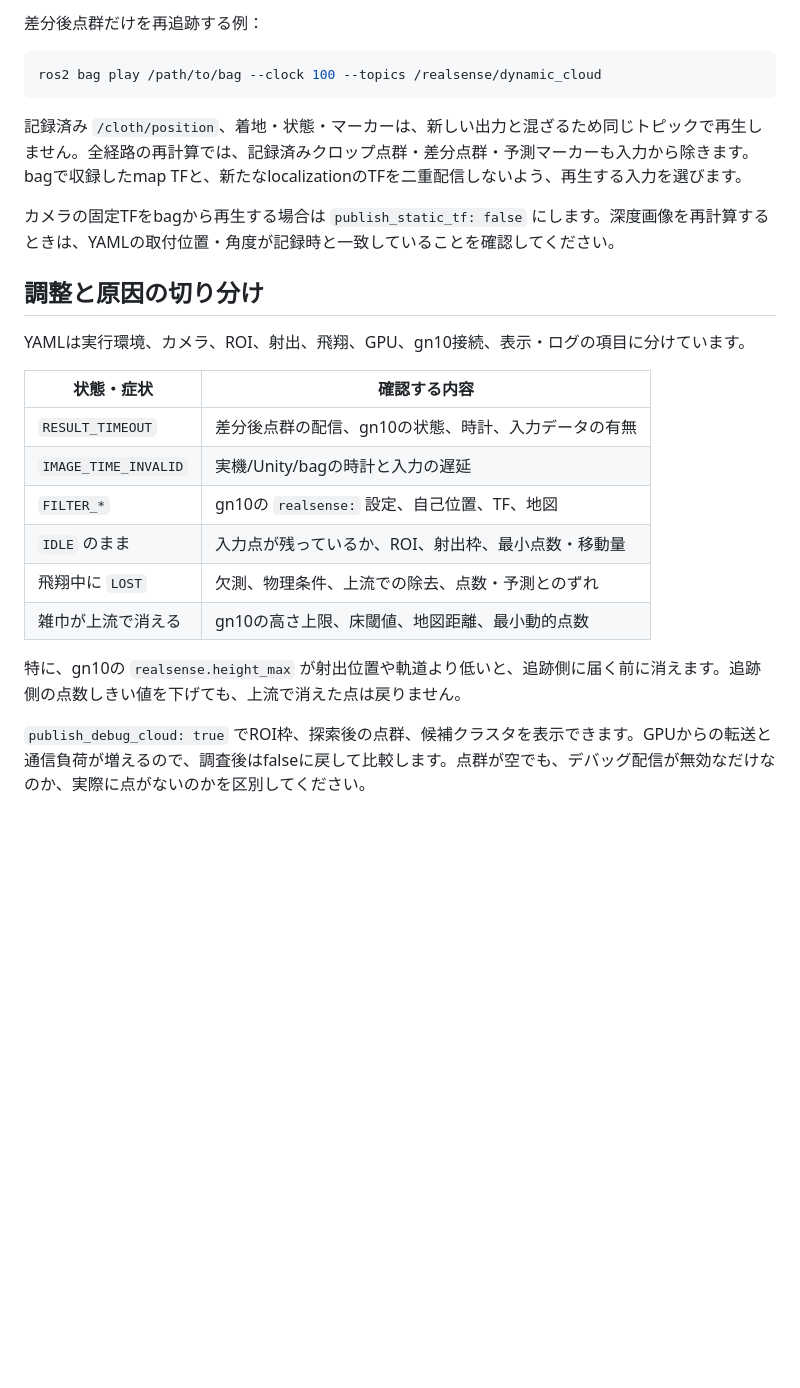
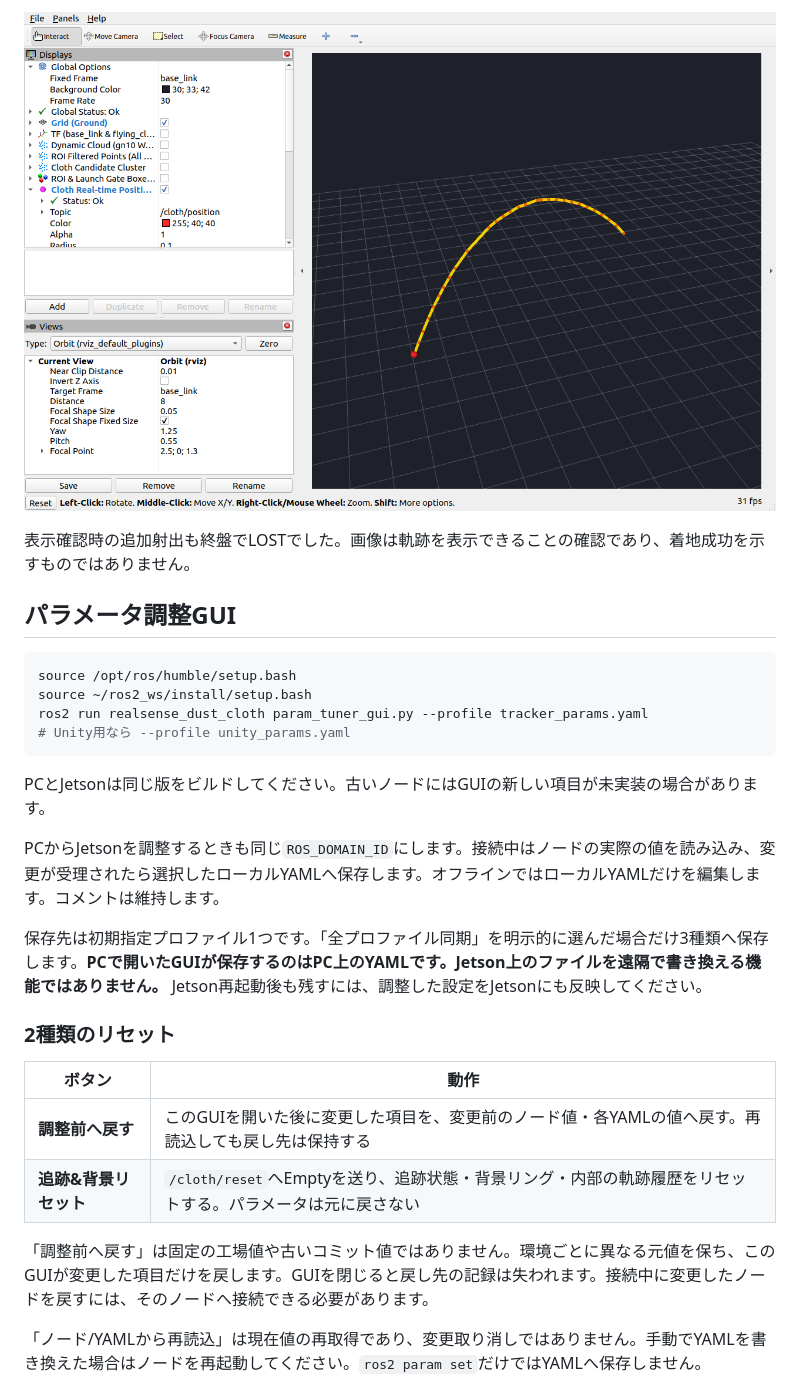
Before and after one commit to tmcit-ararobo-2026a/realsense_dust_cloth, a Markdown page: README.md, the part around one of its changes. Drawn GitHub-style; pictures changed too: docs/rviz_tracking.png (added); blank space fills up the shorter version.

````diff
--- a/README.md
+++ b/README.md
@@ -74,28 +124,31 @@ ros2 run realsense_dust_cloth param_tuner_gui.py
 
-差分後点群だけを再追跡する例：
+![RViz表示例](docs/rviz_tracking.png)
+
+表示確認時の追加射出も終盤でLOSTでした。画像は軌跡を表示できることの確認であり、着地成功を示すものではありません。
+
+## パラメータ調整GUI
 
 ```bash
-ros2 bag play /path/to/bag --clock 100 --topics /realsense/dynamic_cloud
+source /opt/ros/humble/setup.bash
+source ~/ros2_ws/install/setup.bash
+ros2 run realsense_dust_cloth param_tuner_gui.py --profile tracker_params.yaml
+# Unity用なら --profile unity_params.yaml
 ```
 
-記録済み `/cloth/position`、着地・状態・マーカーは、新しい出力と混ざるため同じトピックで再生しません。全経路の再計算では、記録済みクロップ点群・差分点群・予測マーカーも入力から除きます。bagで収録したmap TFと、新たなlocalizationのTFを二重配信しないよう、再生する入力を選びます。
+PCとJetsonは同じ版をビルドしてください。古いノードにはGUIの新しい項目が未実装の場合があります。
 
-カメラの固定TFをbagから再生する場合は `publish_static_tf: false` にします。深度画像を再計算するときは、YAMLの取付位置・角度が記録時と一致していることを確認してください。
+PCからJetsonを調整するときも同じ`ROS_DOMAIN_ID`にします。接続中はノードの実際の値を読み込み、変更が受理されたら選択したローカルYAMLへ保存します。オフラインではローカルYAMLだけを編集します。コメントは維持します。
 
-## 調整と原因の切り分け
+保存先は初期指定プロファイル1つです。「全プロファイル同期」を明示的に選んだ場合だけ3種類へ保存します。**PCで開いたGUIが保存するのはPC上のYAMLです。Jetson上のファイルを遠隔で書き換える機能ではありません。** Jetson再起動後も残すには、調整した設定をJetsonにも反映してください。
 
-YAMLは実行環境、カメラ、ROI、射出、飛翔、GPU、gn10接続、表示・ログの項目に分けています。
+### 2種類のリセット
 
-| 状態・症状 | 確認する内容 |
+| ボタン | 動作 |
 |---|---|
-| `RESULT_TIMEOUT` | 差分後点群の配信、gn10の状態、時計、入力データの有無 |
-| `IMAGE_TIME_INVALID` | 実機/Unity/bagの時計と入力の遅延 |
-| `FILTER_*` | gn10の `realsense:` 設定、自己位置、TF、地図 |
-| `IDLE` のまま | 入力点が残っているか、ROI、射出枠、最小点数・移動量 |
-| 飛翔中に `LOST` | 欠測、物理条件、上流での除去、点数・予測とのずれ |
-| 雑巾が上流で消える | gn10の高さ上限、床閾値、地図距離、最小動的点数 |
+| **調整前へ戻す** | このGUIを開いた後に変更した項目を、変更前のノード値・各YAMLの値へ戻す。再読込しても戻し先は保持する |
+| **追跡&背景リセット** | `/cloth/reset`へEmptyを送り、追跡状態・背景リング・内部の軌跡履歴をリセットする。パラメータは元に戻さない |
 
-特に、gn10の `realsense.height_max` が射出位置や軌道より低いと、追跡側に届く前に消えます。追跡側の点数しきい値を下げても、上流で消えた点は戻りません。
+「調整前へ戻す」は固定の工場値や古いコミット値ではありません。環境ごとに異なる元値を保ち、このGUIが変更した項目だけを戻します。GUIを閉じると戻し先の記録は失われます。接続中に変更したノードを戻すには、そのノードへ接続できる必要があります。
 
-`publish_debug_cloud: true` でROI枠、探索後の点群、候補クラスタを表示できます。GPUからの転送と通信負荷が増えるので、調査後はfalseに戻して比較します。点群が空でも、デバッグ配信が無効なだけなのか、実際に点がないのかを区別してください。
+「ノード/YAMLから再読込」は現在値の再取得であり、変更取り消しではありません。手動でYAMLを書き換えた場合はノードを再起動してください。`ros2 param set`だけではYAMLへ保存しません。
 
````
Also changed, not shown: other parts of README.md (+161 -68 lines), CHANGES_GUI_RVIZ_20261106.md (added, +43 -0 lines), JETSON_LOAD_REVIEW_20261106.md (+2 -0 lines), docs/parameter_tuner.png (added), 13 other files.
